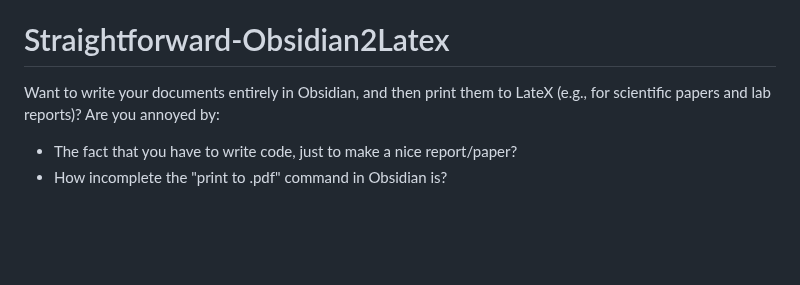
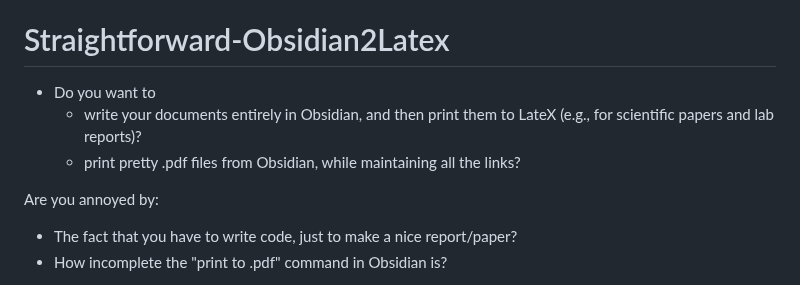
Before and after one commit to MariosGkMeng/Straightforward-Obsidian2Latex, a Markdown page: README.md, the part around the change. Rendered like a GitHub page; blank space fills up the shorter version.

```diff
--- a/README.md
+++ b/README.md
@@ -21,7 +21,11 @@ Please cite the following if you use it for publishable work (i.e., if you write
 
 # Straightforward-Obsidian2Latex
 
-Want to write your documents entirely in Obsidian, and then print them to LateX (e.g., for scientific papers and lab reports)?
+- Do you want to
+	- write your documents entirely in Obsidian, and then print them to LateX (e.g., for scientific papers and lab reports)?
+	- print pretty .pdf files from Obsidian, while maintaining all the links?
+
+
 Are you annoyed by:
 - The fact that you have to write code, just to make a nice report/paper?
 - How incomplete the "print to .pdf" command in Obsidian is?
```
